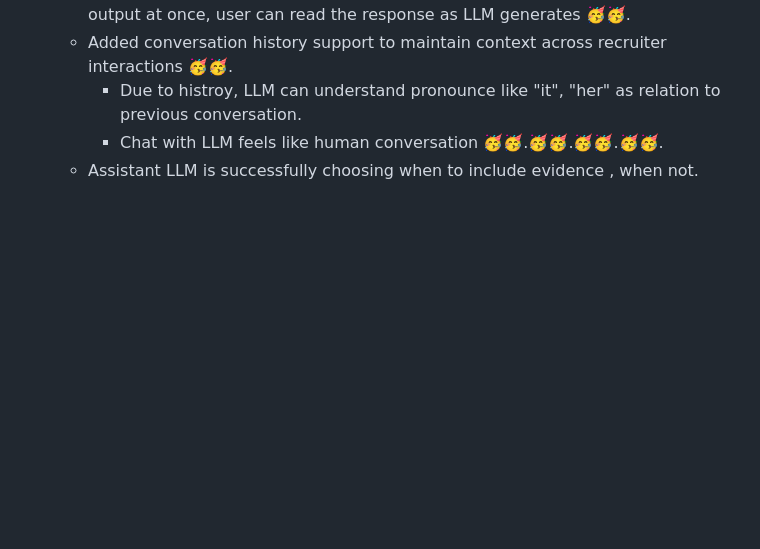
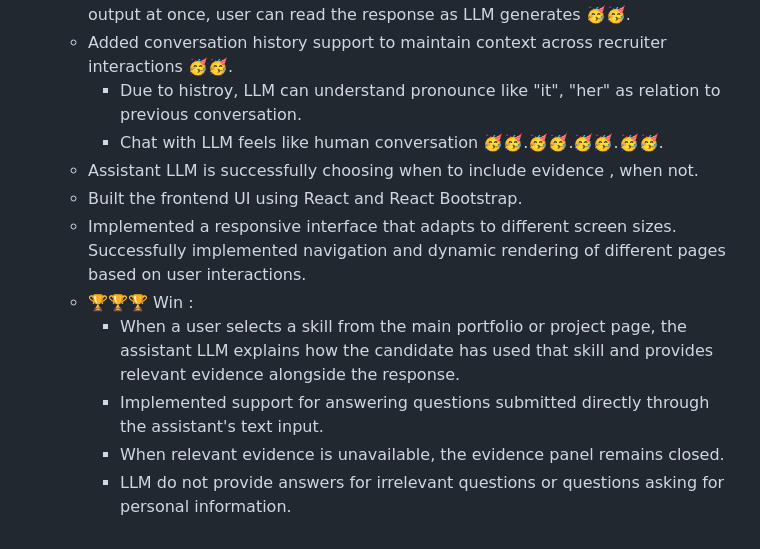
Before and after one commit to Prajakta-Sutar/EvidenceAI, a Markdown page: README.md, the part around the change. GitHub-like rendering; blank space fills up the shorter version.

Commit message:
Included current progress in README

```diff
--- a/README.md
+++ b/README.md
@@ -52,3 +52,11 @@
       - Due to histroy, LLM can understand pronounce like "it", "her" as relation to previous conversation.
       - Chat with LLM feels like human conversation 🥳🥳.🥳🥳.🥳🥳.🥳🥳.
   - Assistant LLM is successfully choosing when to include evidence , when not.
+  - Built the frontend UI using React and React Bootstrap.
+  - Implemented a responsive interface that adapts to different screen sizes. Successfully implemented
+    navigation and dynamic rendering of different pages based on user interactions.
+  - 🏆🏆🏆 Win :
+      - When a user selects a skill from the main portfolio or project page, the assistant LLM explains how the candidate has used that skill and provides relevant evidence alongside the response.
+      - Implemented support for answering questions submitted directly through the assistant's text input.
+      - When relevant evidence is unavailable, the evidence panel remains closed.
+      - LLM do not provide answers for irrelevant questions or questions asking for personal information.
```
